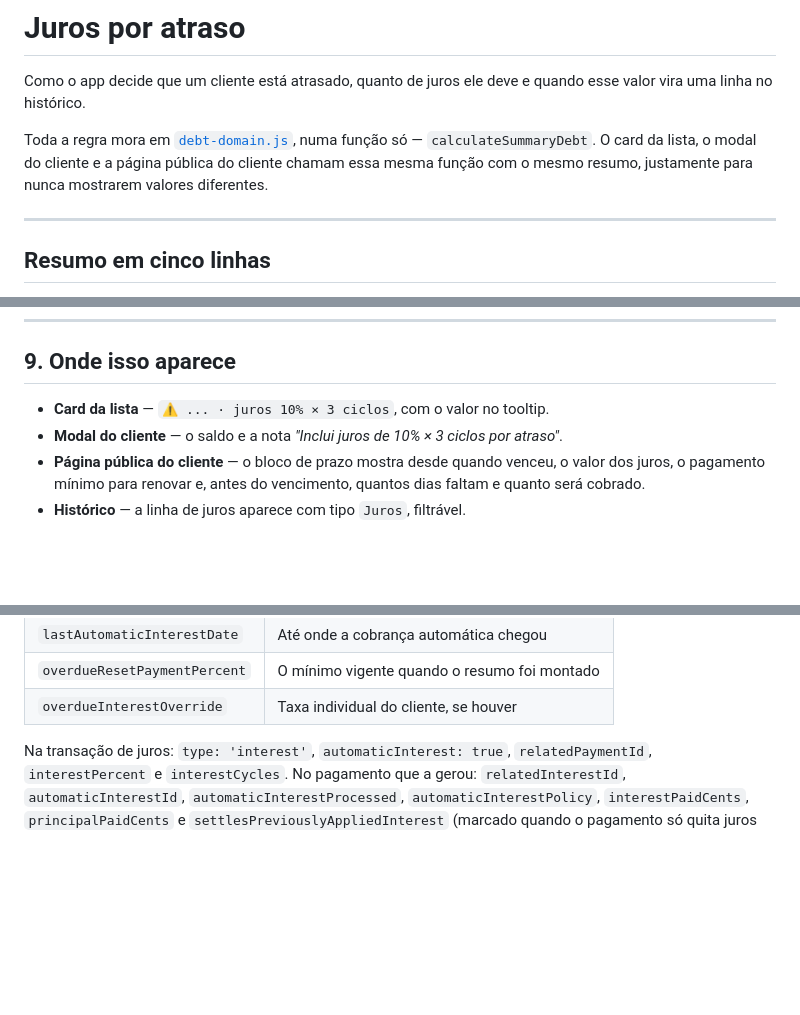
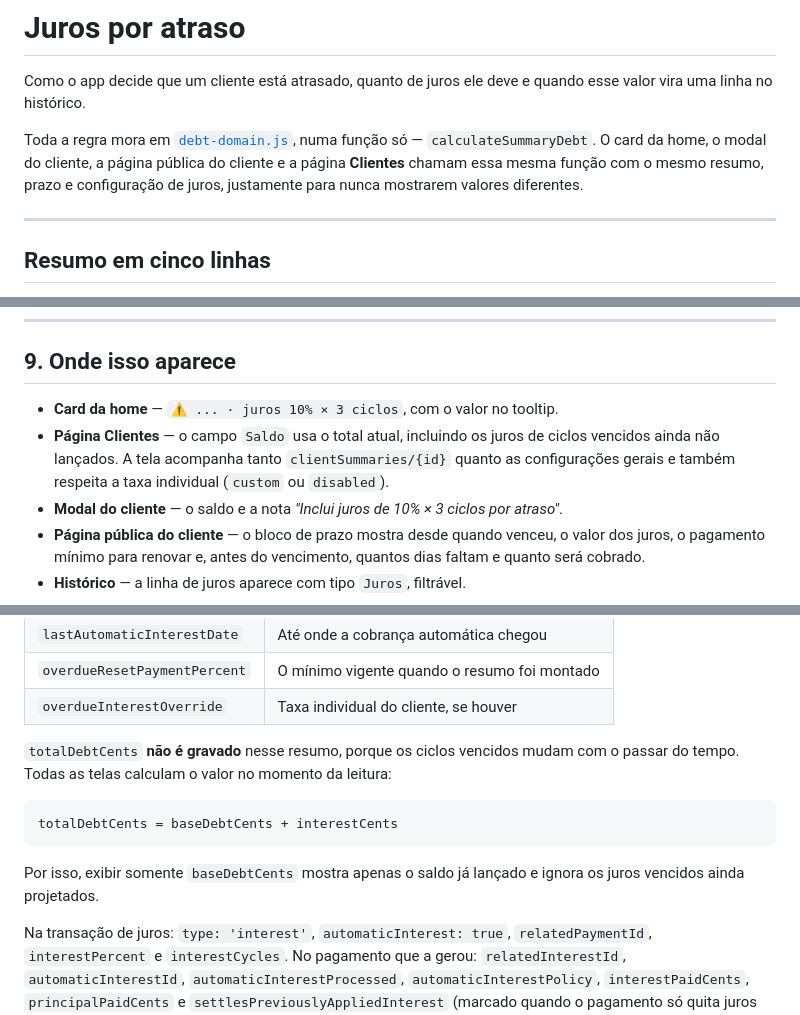
Before and after one commit to JonesCabral/sales-on-credit, a Markdown page: docs/juros.md, 3 parts joined by grey strips. GitHub-like rendering; blank space fills up the shorter version.

Commit message:
fix: ajuste doc juros

````diff
--- a/docs/juros.md
+++ b/docs/juros.md
@@ -4,9 +4,10 @@ Como o app decide que um cliente está atrasado, quanto de juros ele deve e
 quando esse valor vira uma linha no histórico.
 
 Toda a regra mora em [`debt-domain.js`](../debt-domain.js), numa função só —
-`calculateSummaryDebt`. O card da lista, o modal do cliente e a página pública
-do cliente chamam essa mesma função com o mesmo resumo, justamente para nunca
-mostrarem valores diferentes.
+`calculateSummaryDebt`. O card da home, o modal do cliente, a página pública do
+cliente e a página **Clientes** chamam essa mesma função com o mesmo resumo,
+prazo e configuração de juros, justamente para nunca mostrarem valores
+diferentes.
 
 ---
 
@@ -233,7 +235,11 @@ edição volte a tornar os juros devidos.
 
 ## 9. Onde isso aparece
 
-- **Card da lista** — `⚠️ ... · juros 10% × 3 ciclos`, com o valor no tooltip.
+- **Card da home** — `⚠️ ... · juros 10% × 3 ciclos`, com o valor no tooltip.
+- **Página Clientes** — o campo `Saldo` usa o total atual, incluindo os juros de
+  ciclos vencidos ainda não lançados. A tela acompanha tanto
+  `clientSummaries/{id}` quanto as configurações gerais e também respeita a taxa
+  individual (`custom` ou `disabled`).
 - **Modal do cliente** — o saldo e a nota *"Inclui juros de 10% × 3 ciclos por
   atraso"*.
 - **Página pública do cliente** — o bloco de prazo mostra desde quando venceu, o
@@ -257,6 +263,16 @@ Em `clientSummaries/{id}` (o resumo leve que a home acompanha):
 | `lastAutomaticInterestDate` | Até onde a cobrança automática chegou |
 | `overdueResetPaymentPercent` | O mínimo vigente quando o resumo foi montado |
 | `overdueInterestOverride` | Taxa individual do cliente, se houver |
+
+`totalDebtCents` **não é gravado** nesse resumo, porque os ciclos vencidos mudam
+com o passar do tempo. Todas as telas calculam o valor no momento da leitura:
+
+```
+totalDebtCents = baseDebtCents + interestCents
+```
+
+Por isso, exibir somente `baseDebtCents` mostra apenas o saldo já lançado e
+ignora os juros vencidos ainda projetados.
 
 Na transação de juros: `type: 'interest'`, `automaticInterest: true`,
 `relatedPaymentId`, `interestPercent` e `interestCycles`. No pagamento que a
````
Also changed, not shown: other parts of docs/juros.md (+3 -2 lines).
